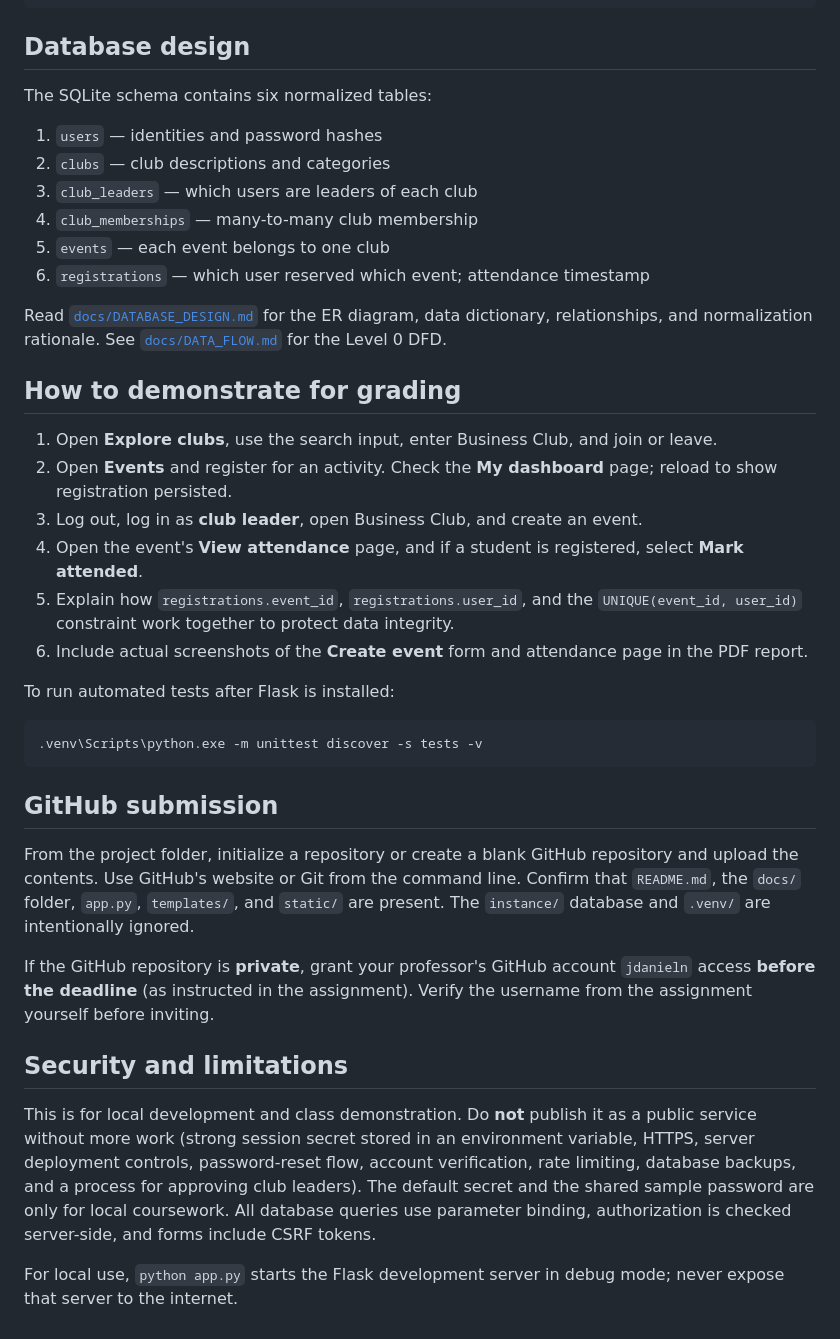
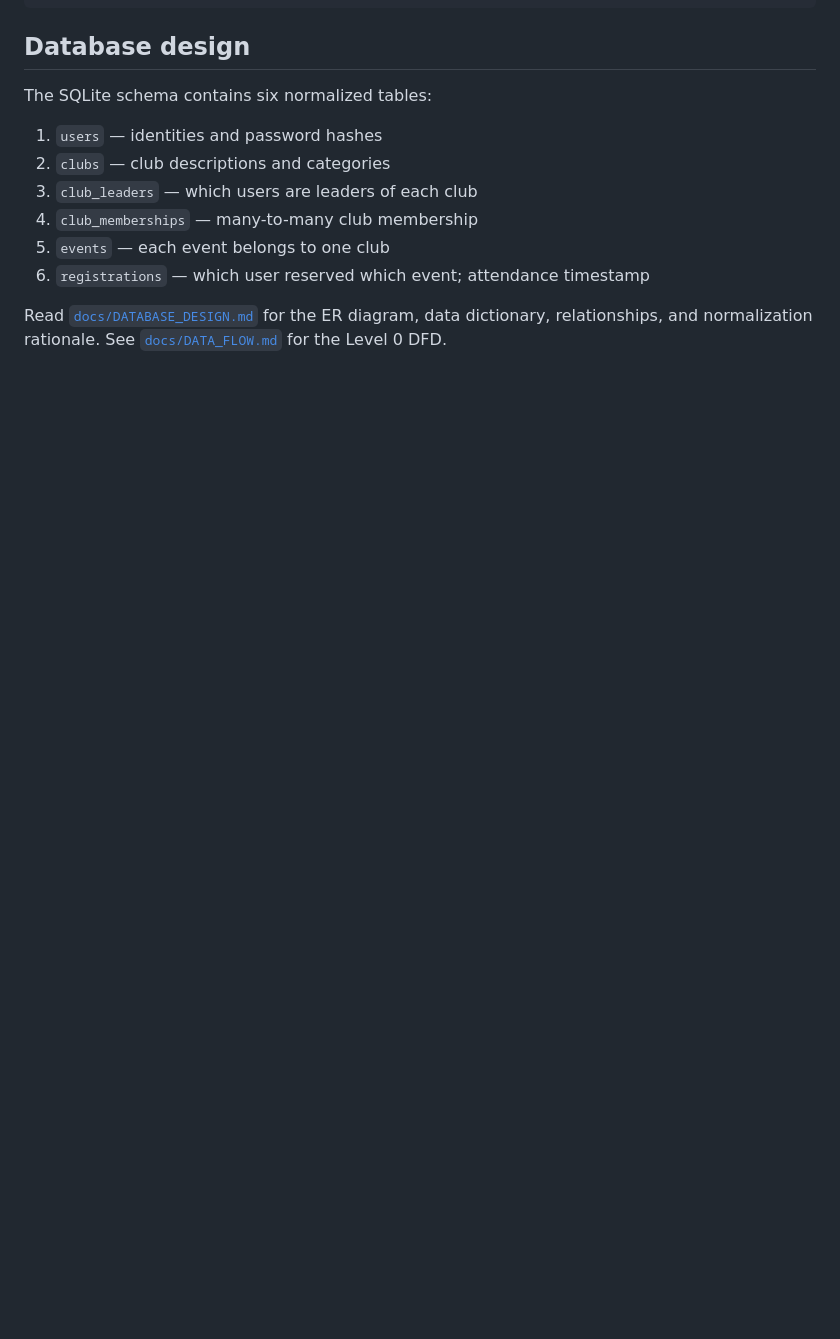
Before and after one commit to navarrohugo148-ctrl/CampusConnect, a Markdown page: README.md, the part around the change. Rendered like a GitHub page; blank space fills up the shorter version.

````diff
--- a/README.md
+++ b/README.md
@@ -88,30 +88,3 @@ The SQLite schema contains six normalized tables:
 6. `registrations` — which user reserved which event; attendance timestamp
 
 Read [`docs/DATABASE_DESIGN.md`](docs/DATABASE_DESIGN.md) for the ER diagram, data dictionary, relationships, and normalization rationale. See [`docs/DATA_FLOW.md`](docs/DATA_FLOW.md) for the Level 0 DFD.
-
-## How to demonstrate for grading
-
-1. Open **Explore clubs**, use the search input, enter Business Club, and join or leave.
-2. Open **Events** and register for an activity. Check the **My dashboard** page; reload to show registration persisted.
-3. Log out, log in as **club leader**, open Business Club, and create an event.
-4. Open the event's **View attendance** page, and if a student is registered, select **Mark attended**.
-5. Explain how `registrations.event_id`, `registrations.user_id`, and the `UNIQUE(event_id, user_id)` constraint work together to protect data integrity.
-6. Include actual screenshots of the **Create event** form and attendance page in the PDF report.
-
-To run automated tests after Flask is installed:
-
-```bat
-.venv\Scripts\python.exe -m unittest discover -s tests -v
-```
-
-## GitHub submission
-
-From the project folder, initialize a repository or create a blank GitHub repository and upload the contents. Use GitHub's website or Git from the command line. Confirm that `README.md`, the `docs/` folder, `app.py`, `templates/`, and `static/` are present. The `instance/` database and `.venv/` are intentionally ignored.
-
-If the GitHub repository is **private**, grant your professor's GitHub account `jdanieln` access **before the deadline** (as instructed in the assignment). Verify the username from the assignment yourself before inviting.
-
-## Security and limitations
-
-This is for local development and class demonstration. Do **not** publish it as a public service without more work (strong session secret stored in an environment variable, HTTPS, server deployment controls, password-reset flow, account verification, rate limiting, database backups, and a process for approving club leaders). The default secret and the shared sample password are only for local coursework. All database queries use parameter binding, authorization is checked server-side, and forms include CSRF tokens.
-
-For local use, `python app.py` starts the Flask development server in debug mode; never expose that server to the internet.
````
